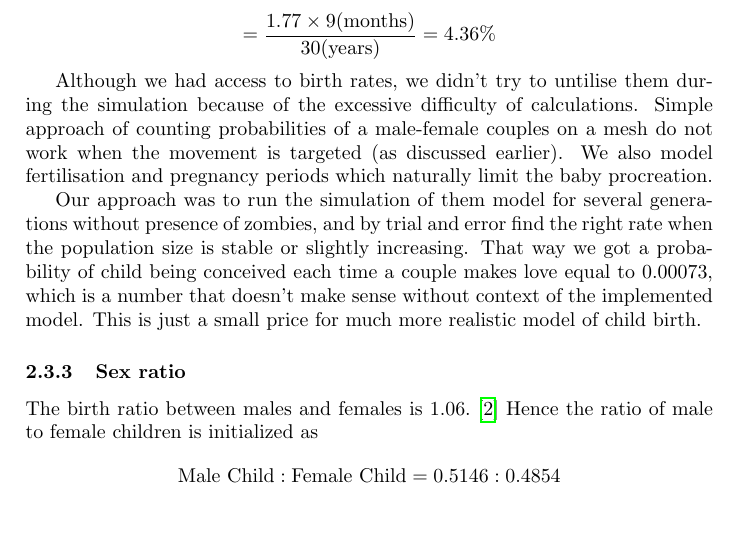
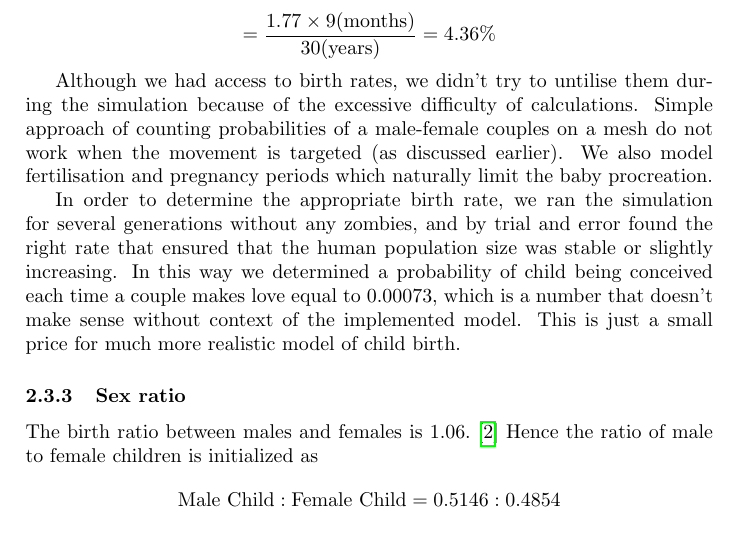
Before and after one commit to ryanleong/ZombieApocalypse, a LaTeX document (report/tr.tex): part of page 7 of 21, cut so that both start at the same text. Compiled offline with pdfLaTeX.

Commit message:
More proofreading, probably the final changes.

```diff
--- a/report/tr.tex
+++ b/report/tr.tex
@@ -269,8 +269,8 @@ Although we had access to birth rates, we didn't try to untilise them during the
 Simple approach of counting probabilities of a male-female couples on a mesh do not work when the movement is targeted (as discussed earlier).
 We also model fertilisation and pregnancy periods which naturally limit the baby procreation.
 
-Our approach was to run the simulation of them model for several generations without presence of zombies, and by trial and error find the right rate when the population size is stable or slightly increasing.
-That way we got a probability of child being conceived each time a couple makes love equal to 0.00073, which is a number that doesn't make sense without context of the implemented model.
+In order to determine the appropriate birth rate, we ran the simulation for several generations without any zombies, and by trial and error found the right rate that ensured that the human population size was stable or slightly increasing.
+In this way we determined a probability of child being conceived each time a couple makes love equal to 0.00073, which is a number that doesn't make sense without context of the implemented model.
 This is just a small price for much more realistic model of child birth.
 
 \subsubsection{Sex ratio}
```
